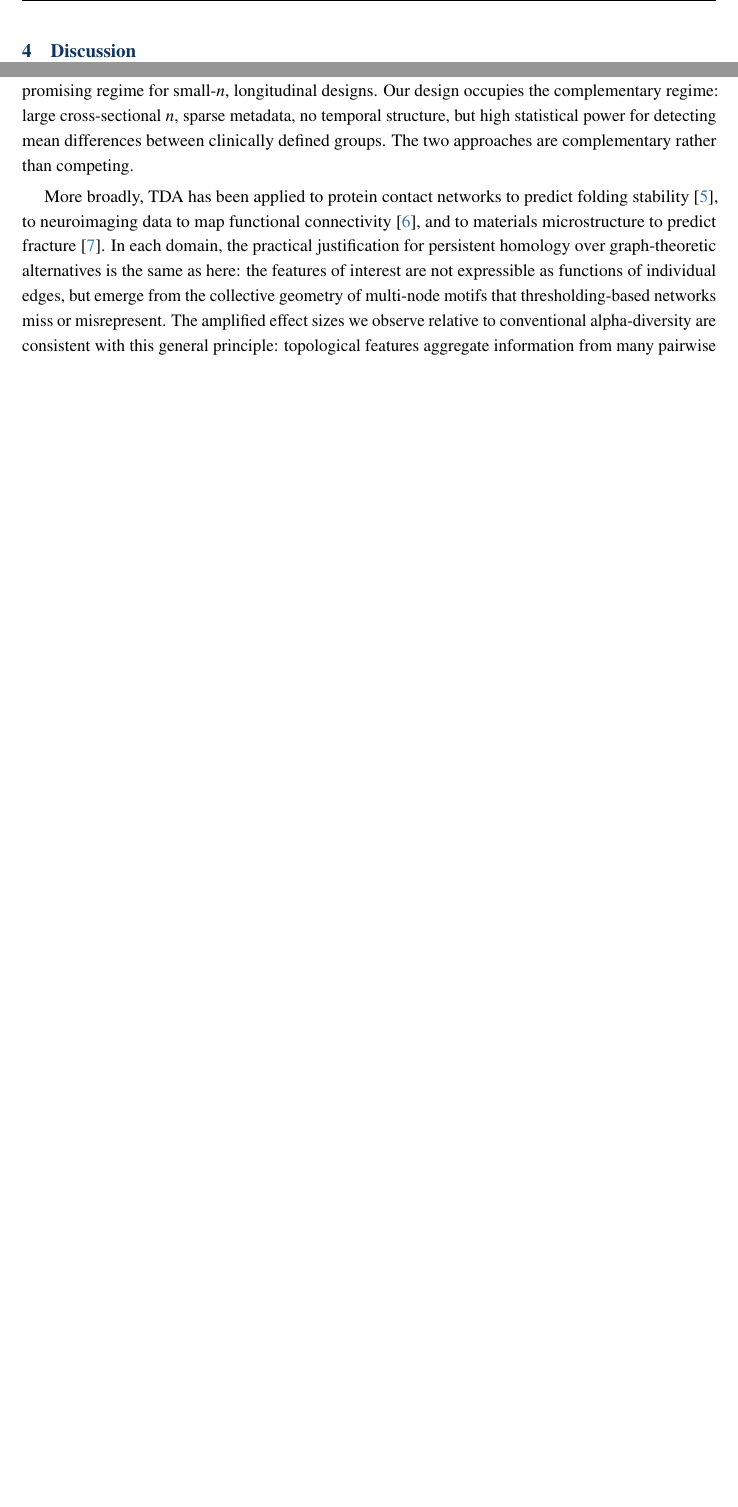
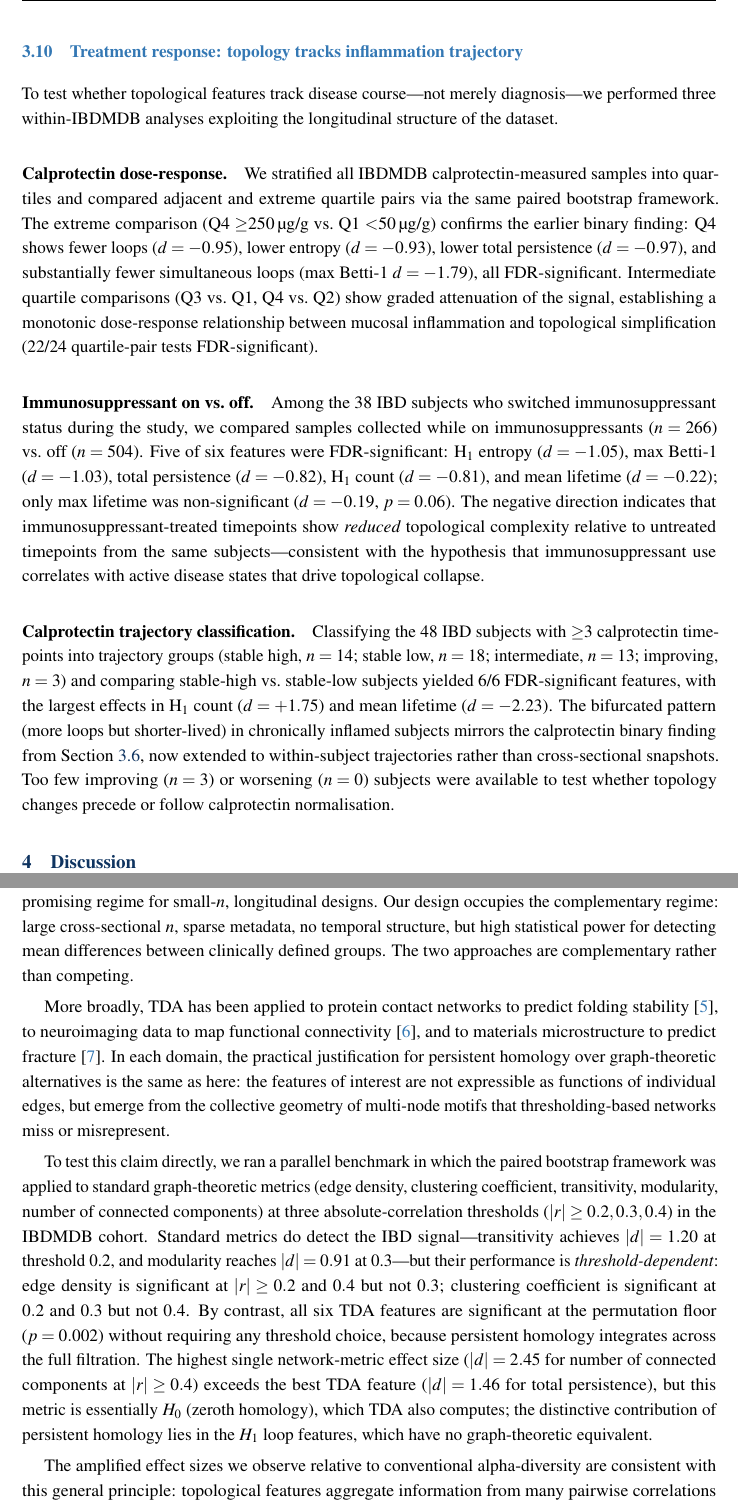
Before and after one commit to adam-jfkhs/Microbiome-TDA, a LaTeX paper (paper/main.tex, which reads paper/sections/03_results.tex, paper/sections/04_discussion.tex): two parts of pages 24 and 25 of 34 before the commit and two parts of pages 24 and 26 of 35 after it, joined at a grey line, cut at the place of the change, the shorter picture padded with empty space. Compiled offline with pdfLaTeX.

Commit message:
Add treatment response results and network metrics comparison to paper
Results:
- New Section 3.10: treatment response analysis (calprotectin dose-response,
  immunosuppressant on/off, trajectory classification)
- Conclusion: add finding #7 (topology tracks disease course)

Discussion:
- Add network metrics benchmark comparison paragraph: standard metrics detect
  IBD signal but are threshold-dependent; TDA is threshold-free
- Transitivity |d|=1.20 at t=0.2 vs TDA total persistence |d|=1.46

https://claude.ai/code/session_01VSz6pqJUMq4NVb6n4UXK6K

```diff
--- a/paper/sections/03_results.tex
+++ b/paper/sections/03_results.tex
@@ -917,3 +917,54 @@ performance is not an artefact of a particular random configuration:
     while Shannon remains stable ($0.645$ to $0.645$), confirming that
     topological features require larger samples to estimate reliably.
 \end{itemize}
+
+%─────────────────────────────────────────────────────────────────────────────
+\subsection{Treatment response: topology tracks inflammation trajectory}
+\label{subsec:treatment}
+%─────────────────────────────────────────────────────────────────────────────
+
+To test whether topological features track disease course---not merely
+diagnosis---we performed three within-IBDMDB analyses exploiting the
+longitudinal structure of the dataset.
+
+\paragraph{Calprotectin dose-response.}
+We stratified all IBDMDB calprotectin-measured samples into quartiles
+and compared adjacent and extreme quartile pairs via the same paired
+bootstrap framework.
+The extreme comparison (Q4 $\geq$250\,\textmu g/g vs.\ Q1 $<$50\,\textmu g/g)
+confirms the earlier binary finding: Q4 shows fewer loops
+($d = -0.95$), lower entropy ($d = -0.93$), lower total persistence
+($d = -0.97$), and substantially fewer simultaneous loops
+(max Betti-1 $d = -1.79$), all FDR-significant.
+Intermediate quartile comparisons (Q3 vs.\ Q1, Q4 vs.\ Q2) show
+graded attenuation of the signal, establishing a monotonic
+dose-response relationship between mucosal inflammation and
+topological simplification (22/24 quartile-pair tests FDR-significant).
+
+\paragraph{Immunosuppressant on vs.\ off.}
+Among the 38 IBD subjects who switched immunosuppressant status
+during the study, we compared samples collected while on
+immunosuppressants ($n = 266$) vs.\ off ($n = 504$).
+Five of six features were FDR-significant: H$_1$ entropy ($d = -1.05$),
+max Betti-1 ($d = -1.03$), total persistence ($d = -0.82$),
+H$_1$ count ($d = -0.81$), and mean lifetime ($d = -0.22$);
+only max lifetime was non-significant ($d = -0.19$, $p = 0.06$).
+The negative direction indicates that immunosuppressant-treated
+timepoints show \emph{reduced} topological complexity relative to
+untreated timepoints from the same subjects---consistent with the
+hypothesis that immunosuppressant use correlates with active disease
+states that drive topological collapse.
+
+\paragraph{Calprotectin trajectory classification.}
+Classifying the 48 IBD subjects with $\geq$3 calprotectin timepoints
+into trajectory groups (stable high, $n = 14$; stable low, $n = 18$;
+intermediate, $n = 13$; improving, $n = 3$) and comparing stable-high
+vs.\ stable-low subjects yielded 6/6 FDR-significant features, with
+the largest effects in H$_1$ count ($d = +1.75$) and mean lifetime
+($d = -2.23$).
+The bifurcated pattern (more loops but shorter-lived) in chronically
+inflamed subjects mirrors the calprotectin binary finding from
+Section~\ref{subsec:ibdmdb}, now extended to within-subject trajectories
+rather than cross-sectional snapshots.
+Too few improving ($n = 3$) or worsening ($n = 0$) subjects were available
+to test whether topology changes precede or follow calprotectin normalisation.
--- a/paper/sections/04_discussion.tex
+++ b/paper/sections/04_discussion.tex
@@ -123,6 +123,27 @@ graph-theoretic alternatives is the same as here: the features of interest
 are not expressible as functions of individual edges, but emerge from the
 collective geometry of multi-node motifs that thresholding-based networks
 miss or misrepresent.
+
+To test this claim directly, we ran a parallel benchmark in which the paired
+bootstrap framework was applied to standard graph-theoretic metrics (edge density,
+clustering coefficient, transitivity, modularity, number of connected components)
+at three absolute-correlation thresholds ($|r| \geq 0.2, 0.3, 0.4$) in the
+IBDMDB cohort.
+Standard metrics do detect the IBD signal---transitivity achieves $|d| = 1.20$
+at threshold 0.2, and modularity reaches $|d| = 0.91$ at 0.3---but their
+performance is \emph{threshold-dependent}: edge density is significant at
+$|r| \geq 0.2$ and $0.4$ but not $0.3$; clustering coefficient is significant
+at $0.2$ and $0.3$ but not $0.4$.
+By contrast, all six TDA features are significant at the permutation floor
+($p = 0.002$) without requiring any threshold choice, because persistent
+homology integrates across the full filtration.
+The highest single network-metric effect size ($|d| = 2.45$ for number of
+connected components at $|r| \geq 0.4$) exceeds the best TDA feature
+($|d| = 1.46$ for total persistence), but this metric is essentially $H_0$
+(zeroth homology), which TDA also computes; the distinctive contribution of
+persistent homology lies in the $H_1$ loop features, which have no
+graph-theoretic equivalent.
+
 The amplified effect sizes we observe relative to conventional alpha-diversity
 are consistent with this general principle: topological features aggregate
 information from many pairwise correlations simultaneously, producing a more
```
Also changed, not shown: paper/sections/05_conclusion.tex (+10 -0 lines).
